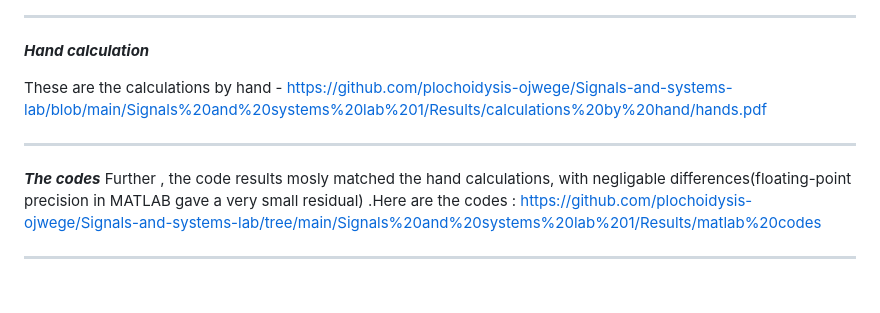
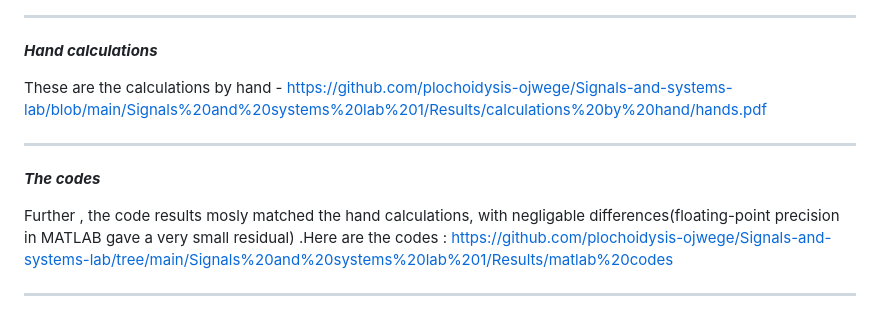
Before and after one commit to plochoidysis-ojwege/Signals-and-systems-lab, a Markdown page: README.md, the part around the change. Rendered like a GitHub page.

```diff
--- a/README.md
+++ b/README.md
@@ -46,12 +46,13 @@ Similar to the cosine signals, the discrete exponential signals with k+l = N sho
 ![ Frequency Analysis Using Subplots-Real parts of exponential signals](https://github.com/plochoidysis-ojwege/Signals-and-systems-lab/blob/main/Signals%20and%20systems%20lab%201/Results/Plots/Plot%20of%20exponential%20signals.png)
 
 ---
-***Hand calculation***
+***Hand calculations***
 
 These are the calculations by hand - https://github.com/plochoidysis-ojwege/Signals-and-systems-lab/blob/main/Signals%20and%20systems%20lab%201/Results/calculations%20by%20hand/hands.pdf
 
 ---
 ***The codes***
+
 Further , the code results mosly matched the hand calculations, with negligable differences(floating-point precision in MATLAB gave a very small residual) .Here are the codes :
 https://github.com/plochoidysis-ojwege/Signals-and-systems-lab/tree/main/Signals%20and%20systems%20lab%201/Results/matlab%20codes
 
```
